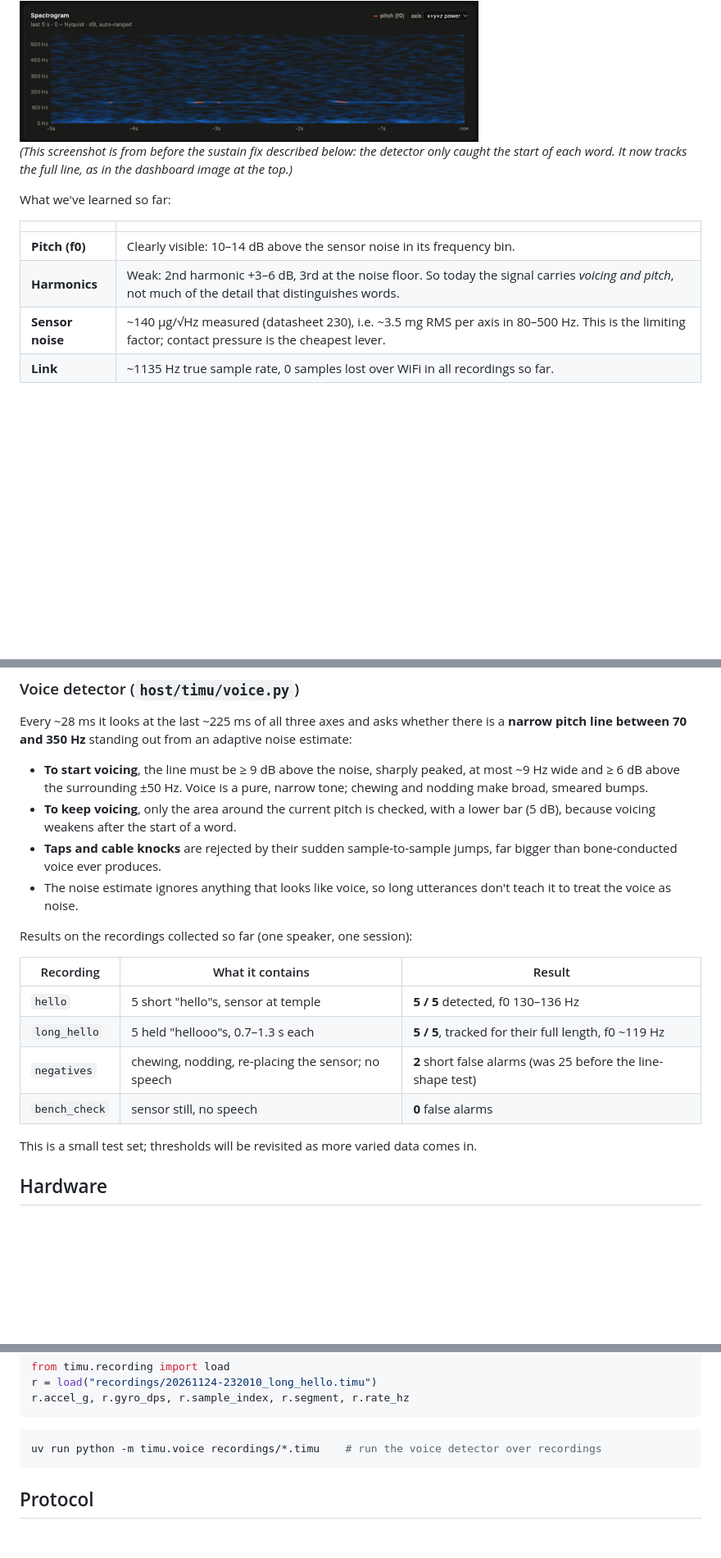
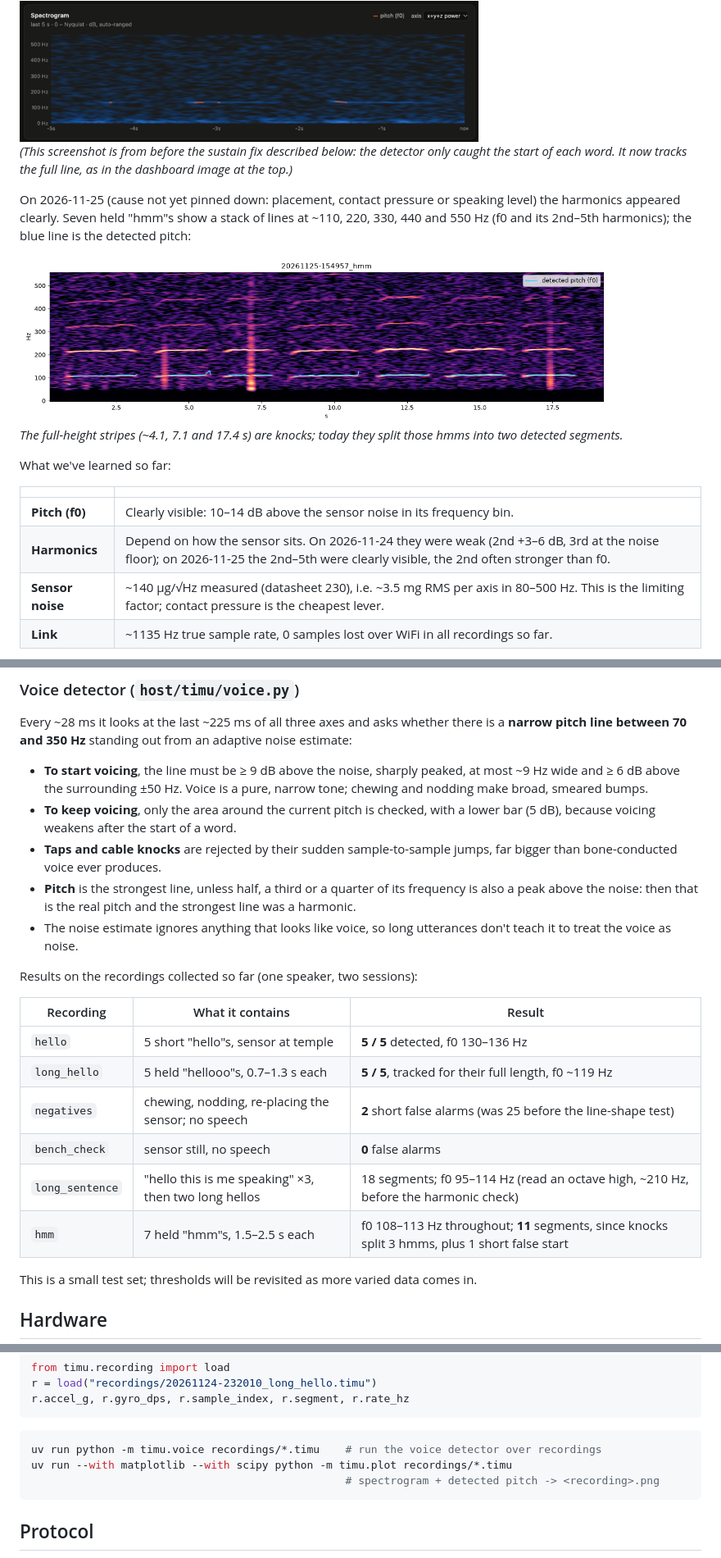
Before and after one commit to pSwaqtch/temple-imu-speech, a Markdown page: README.md, 3 parts joined by grey strips. Shown at 82% size. Drawn GitHub-style; pictures changed too: docs/images/spectrogram-hmms-pitch.png (added); blank space fills up the shorter version.

````diff
--- a/README.md
+++ b/README.md
@@ -25,12 +25,21 @@ Held "hellooo"s give longer lines, which the detector follows for their whole le
 *(This screenshot is from before the sustain fix described below: the detector only caught the
 start of each word. It now tracks the full line, as in the dashboard image at the top.)*
 
+On 2026-11-25 (cause not yet pinned down: placement, contact pressure or speaking level) the harmonics appeared clearly. Seven held "hmm"s
+show a stack of lines at ~110, 220, 330, 440 and 550 Hz (f0 and its 2nd–5th harmonics); the blue
+line is the detected pitch:
+
+<img src="docs/images/spectrogram-hmms-pitch.png" width="720" alt="Spectrogram of seven held hmms showing f0 near 110 Hz and harmonics up to about 550 Hz, with the detected pitch overlaid">
+
+*The full-height stripes (~4.1, 7.1 and 17.4 s) are knocks; today they split those hmms into two
+detected segments.*
+
 What we've learned so far:
 
 | | |
 |---|---|
 | **Pitch (f0)** | Clearly visible: 10–14 dB above the sensor noise in its frequency bin. |
-| **Harmonics** | Weak: 2nd harmonic +3–6 dB, 3rd at the noise floor. So today the signal carries *voicing and pitch*, not much of the detail that distinguishes words. |
+| **Harmonics** | Depend on how the sensor sits. On 2026-11-24 they were weak (2nd +3–6 dB, 3rd at the noise floor); on 2026-11-25 the 2nd–5th were clearly visible, the 2nd often stronger than f0. |
 | **Sensor noise** | ~140 µg/√Hz measured (datasheet 230), i.e. ~3.5 mg RMS per axis in 80–500 Hz. This is the limiting factor; contact pressure is the cheapest lever. |
 | **Link** | ~1135 Hz true sample rate, 0 samples lost over WiFi in all recordings so far. |
 
@@ -66,10 +75,12 @@ pitch line between 70 and 350 Hz** standing out from an adaptive noise estimate:
   because voicing weakens after the start of a word.
 - **Taps and cable knocks** are rejected by their sudden sample-to-sample jumps, far bigger than
   bone-conducted voice ever produces.
+- **Pitch** is the strongest line, unless half, a third or a quarter of its frequency is also a peak
+  above the noise: then that is the real pitch and the strongest line was a harmonic.
 - The noise estimate ignores anything that looks like voice, so long utterances don't teach it to
   treat the voice as noise.
 
-Results on the recordings collected so far (one speaker, one session):
+Results on the recordings collected so far (one speaker, two sessions):
 
 | Recording | What it contains | Result |
 |---|---|---|
@@ -77,6 +88,8 @@ Results on the recordings collected so far (one speaker, one session):
 | `long_hello` | 5 held "hellooo"s, 0.7–1.3 s each | **5 / 5**, tracked for their full length, f0 ~119 Hz |
 | `negatives` | chewing, nodding, re-placing the sensor; no speech | **2** short false alarms (was 25 before the line-shape test) |
 | `bench_check` | sensor still, no speech | **0** false alarms |
+| `long_sentence` | "hello this is me speaking" ×3, then two long hellos | 18 segments; f0 95–114 Hz (read an octave high, ~210 Hz, before the harmonic check) |
+| `hmm` | 7 held "hmm"s, 1.5–2.5 s each | f0 108–113 Hz throughout; **11** segments, since knocks split 3 hmms, plus 1 short false start |
 
 This is a small test set; thresholds will be revisited as more varied data comes in.
 
@@ -152,6 +165,8 @@ r.accel_g, r.gyro_dps, r.sample_index, r.segment, r.rate_hz
 
 ```sh
 uv run python -m timu.voice recordings/*.timu    # run the voice detector over recordings
+uv run --with matplotlib --with scipy python -m timu.plot recordings/*.timu
+                                                 # spectrogram + detected pitch -> <recording>.png
 ```
 
 ## Protocol
````
Also changed, not shown: 4 other files.
